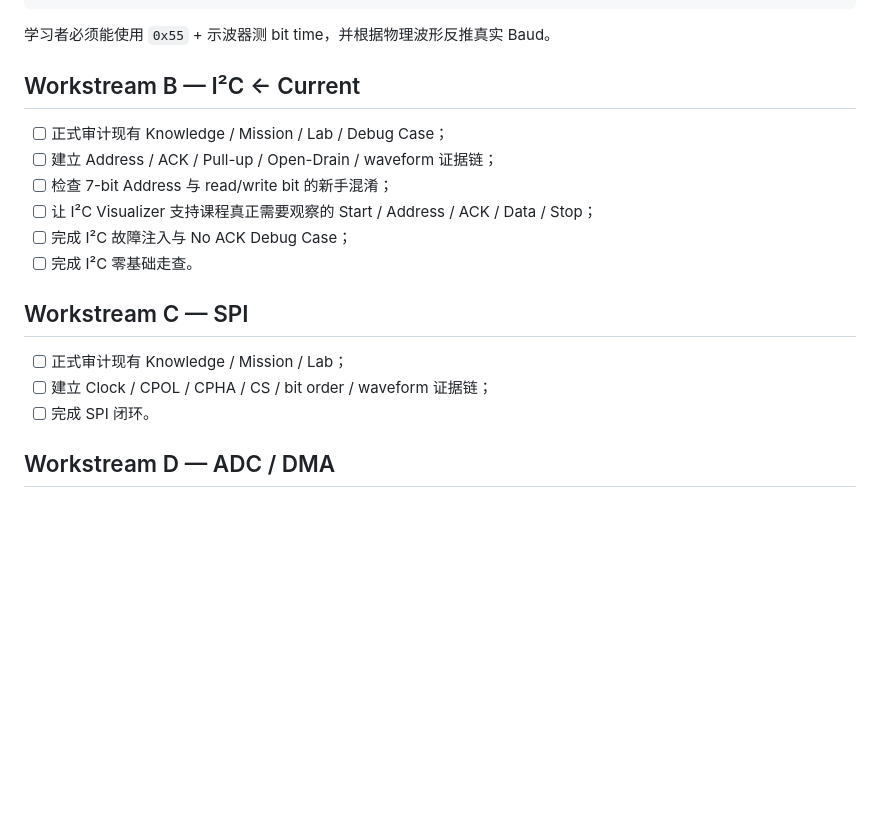
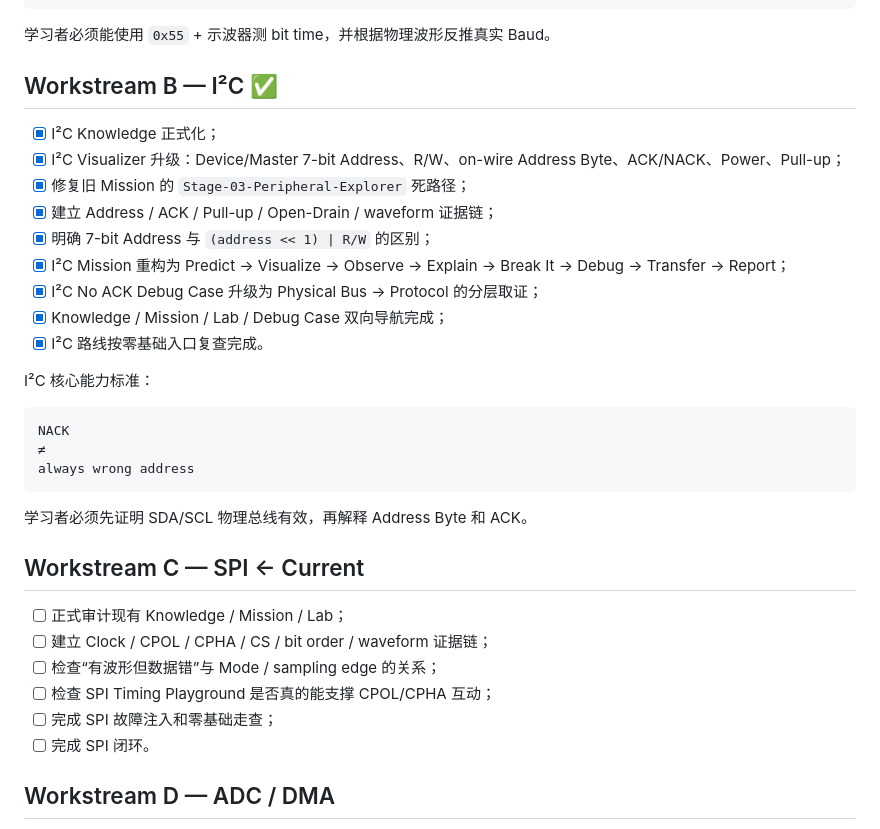
Before and after one commit to 2740219773/Road-to--embedded, a Markdown page: 09-Progress/Current.md, the part around one of its changes. Drawn GitHub-style; blank space fills up the shorter version.

Commit message:
V2.3 Phase B: mark I2C loop formalized

````diff
--- a/09-Progress/Current.md
+++ b/09-Progress/Current.md
@@ -67,19 +67,35 @@ physical TX really is 115200
 
 学习者必须能使用 `0x55` + 示波器测 bit time，并根据物理波形反推真实 Baud。
 
-## Workstream B — I²C ← Current
+## Workstream B — I²C ✅
 
-- [ ] 正式审计现有 Knowledge / Mission / Lab / Debug Case；
-- [ ] 建立 Address / ACK / Pull-up / Open-Drain / waveform 证据链；
-- [ ] 检查 7-bit Address 与 read/write bit 的新手混淆；
-- [ ] 让 I²C Visualizer 支持课程真正需要观察的 Start / Address / ACK / Data / Stop；
-- [ ] 完成 I²C 故障注入与 No ACK Debug Case；
-- [ ] 完成 I²C 零基础走查。
+- [x] I²C Knowledge 正式化；
+- [x] I²C Visualizer 升级：Device/Master 7-bit Address、R/W、on-wire Address Byte、ACK/NACK、Power、Pull-up；
+- [x] 修复旧 Mission 的 `Stage-03-Peripheral-Explorer` 死路径；
+- [x] 建立 Address / ACK / Pull-up / Open-Drain / waveform 证据链；
+- [x] 明确 7-bit Address 与 `(address << 1) | R/W` 的区别；
+- [x] I²C Mission 重构为 Predict → Visualize → Observe → Explain → Break It → Debug → Transfer → Report；
+- [x] I²C No ACK Debug Case 升级为 Physical Bus → Protocol 的分层取证；
+- [x] Knowledge / Mission / Lab / Debug Case 双向导航完成；
+- [x] I²C 路线按零基础入口复查完成。
 
-## Workstream C — SPI
+I²C 核心能力标准：
+
+```text
+NACK
+≠
+always wrong address
+```
+
+学习者必须先证明 SDA/SCL 物理总线有效，再解释 Address Byte 和 ACK。
+
+## Workstream C — SPI ← Current
 
 - [ ] 正式审计现有 Knowledge / Mission / Lab；
 - [ ] 建立 Clock / CPOL / CPHA / CS / bit order / waveform 证据链；
+- [ ] 检查“有波形但数据错”与 Mode / sampling edge 的关系；
+- [ ] 检查 SPI Timing Playground 是否真的能支撑 CPOL/CPHA 互动；
+- [ ] 完成 SPI 故障注入和零基础走查；
 - [ ] 完成 SPI 闭环。
 
 ## Workstream D — ADC / DMA
````
Also changed, not shown: other parts of 09-Progress/Current.md (+2 -2 lines).
